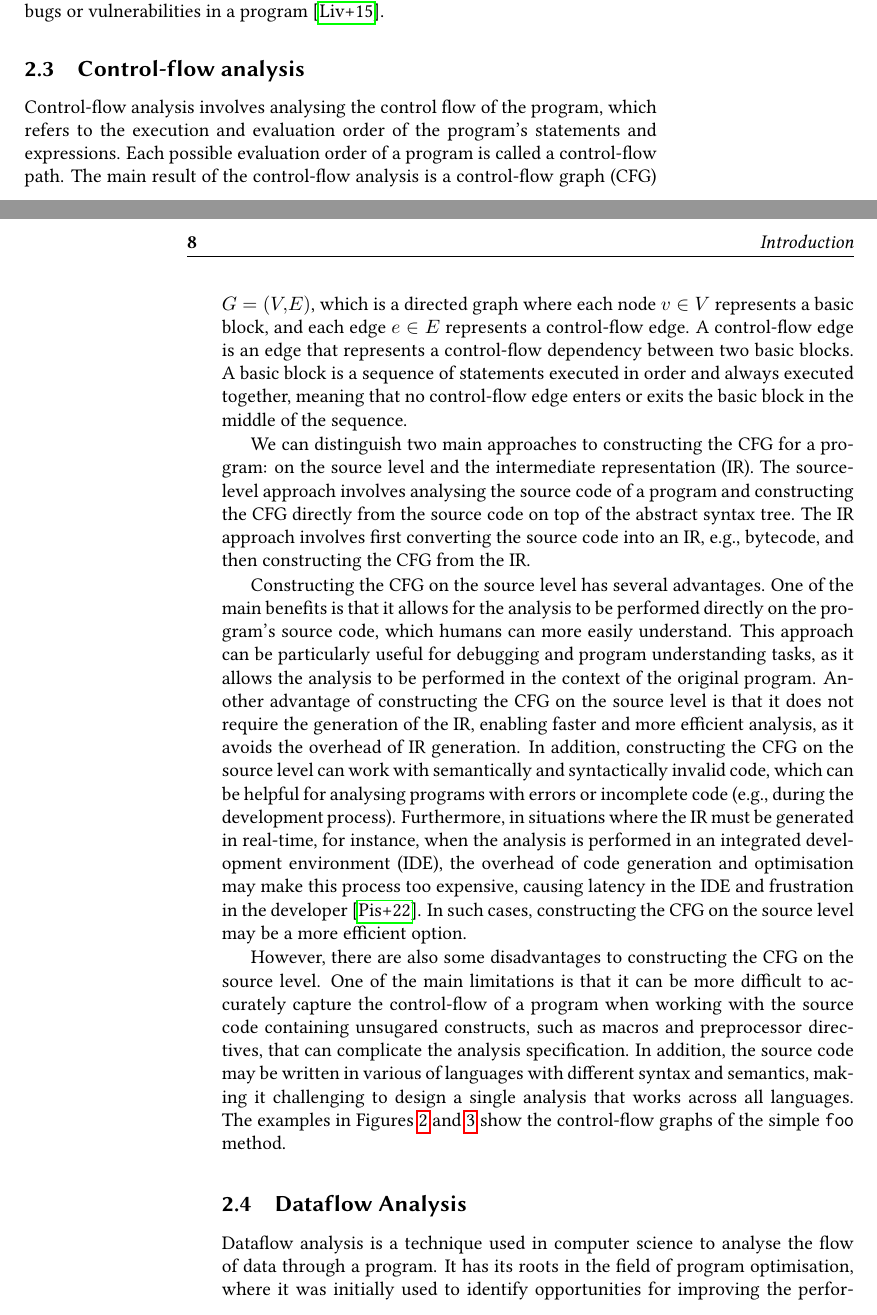
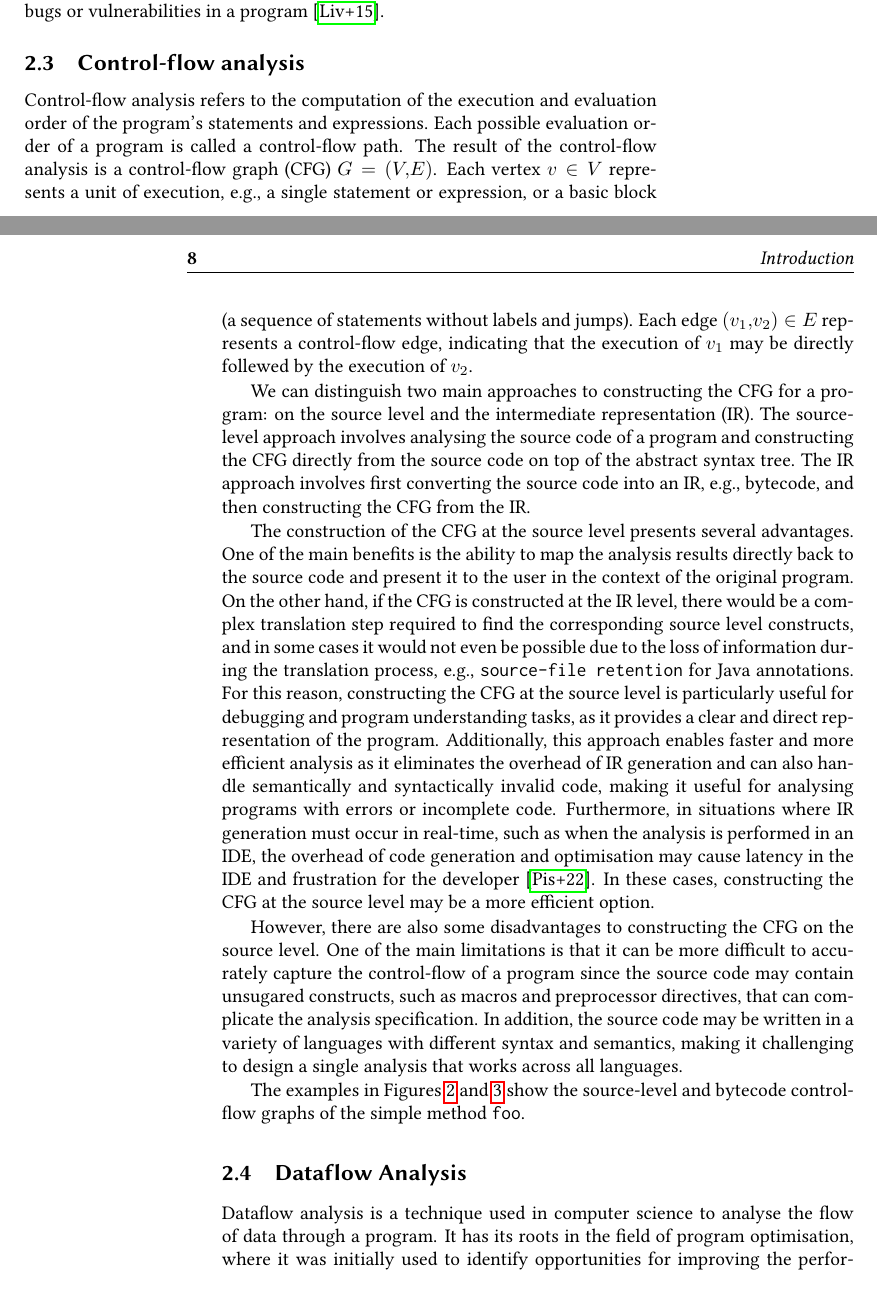
Before and after one commit to IdrissRio/Thesis, a LaTeX thesis (thesis.tex, which reads kappa/background.tex): two parts of pages 17 and 18 of 97, joined at a grey line, cut so that both start at the same text. Compiled offline with pdfLaTeX.

Commit message:
First pass 'Control-flow Analysis'.

```diff
--- a/kappa/background.tex
+++ b/kappa/background.tex
@@ -150,16 +150,14 @@ all the bugs or vulnerabilities in a program~\cite{livshits2015defense}.
 
 
 \subsection{Control-flow analysis}
-Control-flow analysis involves analysing the control flow of the program, which refers
-to the execution and evaluation order of the program's statements and expressions.
+Control-flow analysis refers to the computation of
+ the execution and evaluation order of the program's statements and expressions.
 Each possible evaluation order of a program is called a control-flow path.
-The main result of the control-flow analysis is a control-flow graph (CFG) $G=(V,E)$,
-which is a directed graph where each node $v \in V$ represents a basic block,
-and each edge $e \in E$ represents a control-flow edge.
-A control-ﬂow edge is an edge that represents a control-ﬂow dependency between
-two basic blocks. A basic block is a sequence of statements executed in order
-and always executed together, meaning that no control-ﬂow edge enters or exits
-the basic block in the middle of the sequence.
+The result of the control-flow analysis is a control-flow graph (CFG) $G=(V,E)$.
+Each vertex $v \in V$ represents a unit of execution, e.g., a single statement or expression,
+or a basic block (a sequence of statements without labels and jumps).
+Each edge $(v_1,v_2) \in E$  represents a control-flow edge, indicating that the
+execution of $v_1$ may be directly follewed by the execution of $v_2$.
 
 We can distinguish two main approaches to constructing the CFG for a program:
 on the source level and the intermediate representation (IR). The source-level approach
@@ -168,33 +166,49 @@ directly from the source code on top of the abstract syntax tree. The IR approac
 first converting the source code into an IR, e.g., bytecode,
 and then constructing the CFG from the IR.%
 
-Constructing the CFG on the source level has several advantages.
-One of the main beneﬁts is that it allows for the analysis to be performed directly on
-the program's source code, which humans can more easily understand.
-This approach can be particularly useful for debugging and program understanding tasks,
-as it allows the analysis to be performed in the context of the original program.
-Another advantage of constructing the CFG on the source level is that it does not
-require the generation of the IR, enabling faster and more efficient analysis,
-as it avoids the overhead of IR generation.
-In addition, constructing the CFG on the source level can work with semantically
-and syntactically invalid code, which can be helpful for analysing programs with
-errors or incomplete code (e.g., during the development process).
-Furthermore, in situations where the IR must be generated in real-time,
-for instance, when the analysis is performed in an integrated development environment (IDE),
-the overhead of code generation and optimisation may make this process too expensive,
-causing latency in the IDE and frustration in the developer~\cite{piskachev2022far}.
-In such cases, constructing the CFG on the source level
-may be a more efficient option.
+% Constructing the CFG on the source level has several advantages.
+% One of the main beneﬁts is that it allows for the analysis to be performed directly on
+% the program's source code, which humans can more easily understand.
+% This approach can be particularly useful for debugging and program understanding tasks,
+% as it allows the analysis to be performed in the context of the original program.
+% Another advantage of constructing the CFG on the source level is that it does not
+% require the generation of the IR, enabling faster and more efficient analysis,
+% as it avoids the overhead of IR generation.
+% In addition, constructing the CFG on the source level can work with semantically
+% and syntactically invalid code, which can be helpful for analysing programs with
+% errors or incomplete code (e.g., during the development process).
+% Furthermore, in situations where the IR must be generated in real-time,
+% for instance, when the analysis is performed in an integrated development environment (IDE),
+% the overhead of code generation and optimisation may make this process too expensive,
+% causing latency in the IDE and frustration in the developer~\cite{piskachev2022far}.
+% In such cases, constructing the CFG on the source level
+% may be a more efficient option.
+The construction of the CFG at the source level presents several advantages. One of the
+main benefits is the ability to map the analysis results directly back to the source code
+and present it to the user in the context of the original program. On the other hand,
+if the CFG is constructed at the IR level, there would be a complex translation step
+required to find the corresponding source level constructs, and in some cases it would
+not even be possible due to the loss of information during the translation process, e.g., \code{source-file retention} for Java annotations.
+For this reason, constructing the CFG at the source level is particularly useful for
+debugging and program understanding tasks, as it provides a clear and direct
+representation of the program. Additionally, this approach enables faster and
+more efficient analysis as it eliminates the overhead of IR generation and can
+also handle semantically and syntactically invalid code, making it useful for
+analysing programs with errors or incomplete code. Furthermore, in situations where
+IR generation must occur in real-time, such as when the analysis is performed in an
+IDE, the overhead of code generation and optimisation may cause latency in the IDE and frustration for the developer~\cite{piskachev2022far}.
+In these cases, constructing the CFG at the source level may be a more efficient option.
 
 However, there are also some disadvantages to constructing the CFG on the source level.
 One of the main limitations is that it can be more difficult to accurately capture the
-control-flow of a program when working with the source code containing unsugared constructs,
+control-flow of a program since the source code may contain unsugared constructs,
 such as macros and preprocessor directives, that
-can complicate the analysis specification. In addition, the source code may be written in various
+can complicate the analysis specification. In addition, the source code may be written in a variety
 of languages with different syntax and semantics, making it challenging to
 design a single analysis that works across all languages.
-The examples in Figures~\ref{fig:cfgsourcelevel} and~\ref{fig:cfgintermediatelevel} show the control-flow
-graphs of the simple \texttt{foo} method.
+
+The examples in Figures~\ref{fig:cfgsourcelevel} and~\ref{fig:cfgintermediatelevel} show the source-level and bytecode control-flow
+graphs of the simple method \texttt{foo}.
 \begin{figure}[h]
   \centering
 \begin{tabular}{l r}
```
